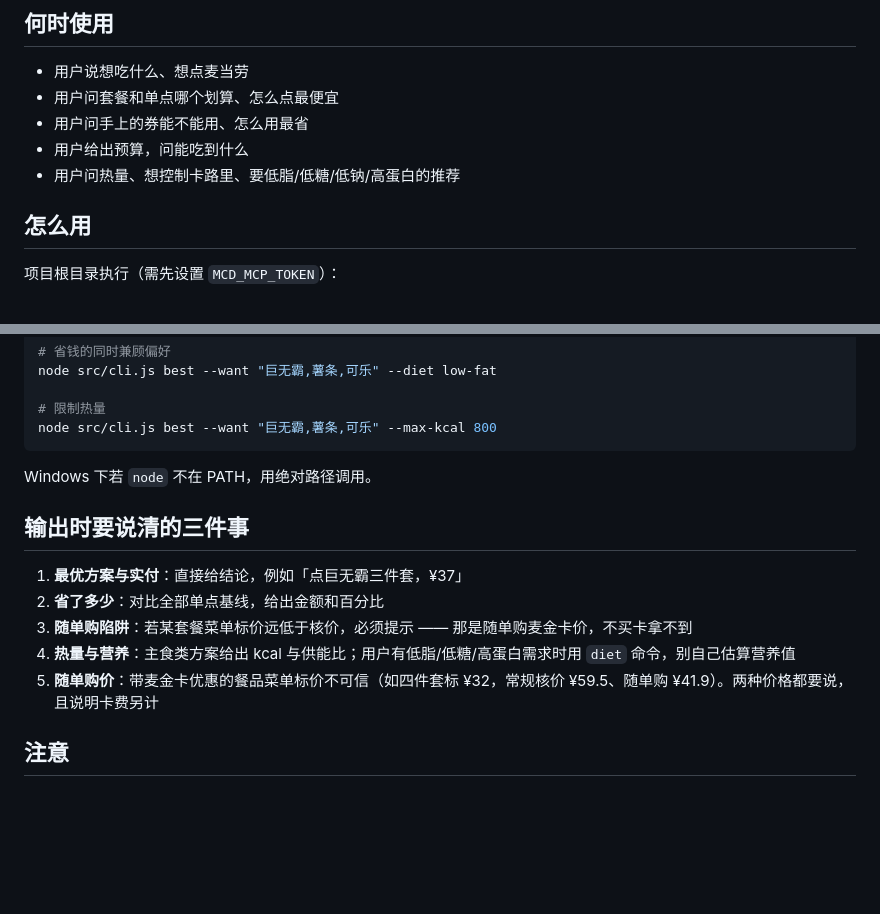
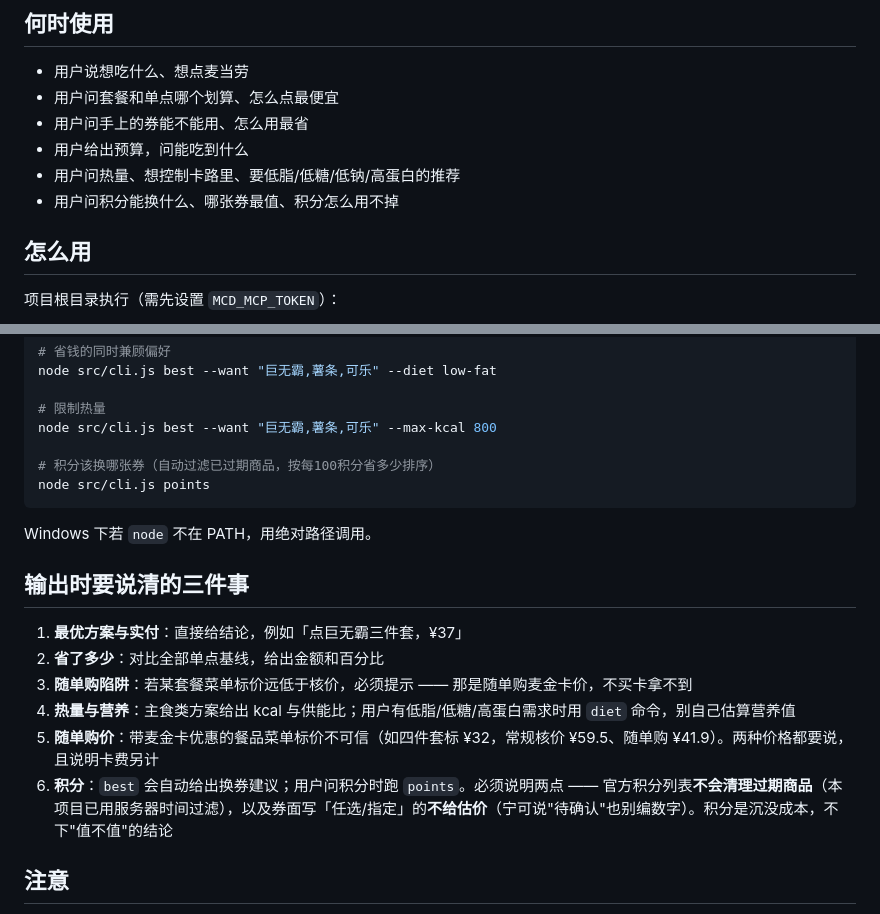
Before and after one commit to zddamn/mcd-saver, a Markdown page: SKILL.md, 2 parts joined by grey strips. Rendered like a GitHub page; blank space fills up the shorter version.

Commit message:
feat: 积分维度 - 积分商城性价比榜(官方时间过滤过期商品) + 换券vs现金方案对比

````diff
--- a/SKILL.md
+++ b/SKILL.md
@@ -14,6 +14,7 @@ description: 麦当劳省钱最优解引擎。当用户想点麦当劳、问"怎
 - 用户问手上的券能不能用、怎么用最省
 - 用户给出预算，问能吃到什么
 - 用户问热量、想控制卡路里、要低脂/低糖/低钠/高蛋白的推荐
+- 用户问积分能换什么、哪张券最值、积分怎么用不掉
 
 ## 怎么用
 
@@ -43,6 +44,9 @@ node src/cli.js best --want "巨无霸,薯条,可乐" --diet low-fat
 
 # 限制热量
 node src/cli.js best --want "巨无霸,薯条,可乐" --max-kcal 800
+
+# 积分该换哪张券（自动过滤已过期商品，按每100积分省多少排序）
+node src/cli.js points
 ```
 
 Windows 下若 `node` 不在 PATH，用绝对路径调用。
@@ -54,6 +58,7 @@ Windows 下若 `node` 不在 PATH，用绝对路径调用。
 3. **随单购陷阱**：若某套餐菜单标价远低于核价，必须提示 —— 那是随单购麦金卡价，不买卡拿不到
 4. **热量与营养**：主食类方案给出 kcal 与供能比；用户有低脂/低糖/高蛋白需求时用 `diet` 命令，别自己估算营养值
 5. **随单购价**：带麦金卡优惠的餐品菜单标价不可信（如四件套标 ¥32，常规核价 ¥59.5、随单购 ¥41.9）。两种价格都要说，且说明卡费另计
+6. **积分**：`best` 会自动给出换券建议；用户问积分时跑 `points`。必须说明两点 —— 官方积分列表**不会清理过期商品**（本项目已用服务器时间过滤），以及券面写「任选/指定」的**不给估价**（宁可说"待确认"也别编数字）。积分是沉没成本，不下"值不值"的结论
 
 ## 注意
 
````
